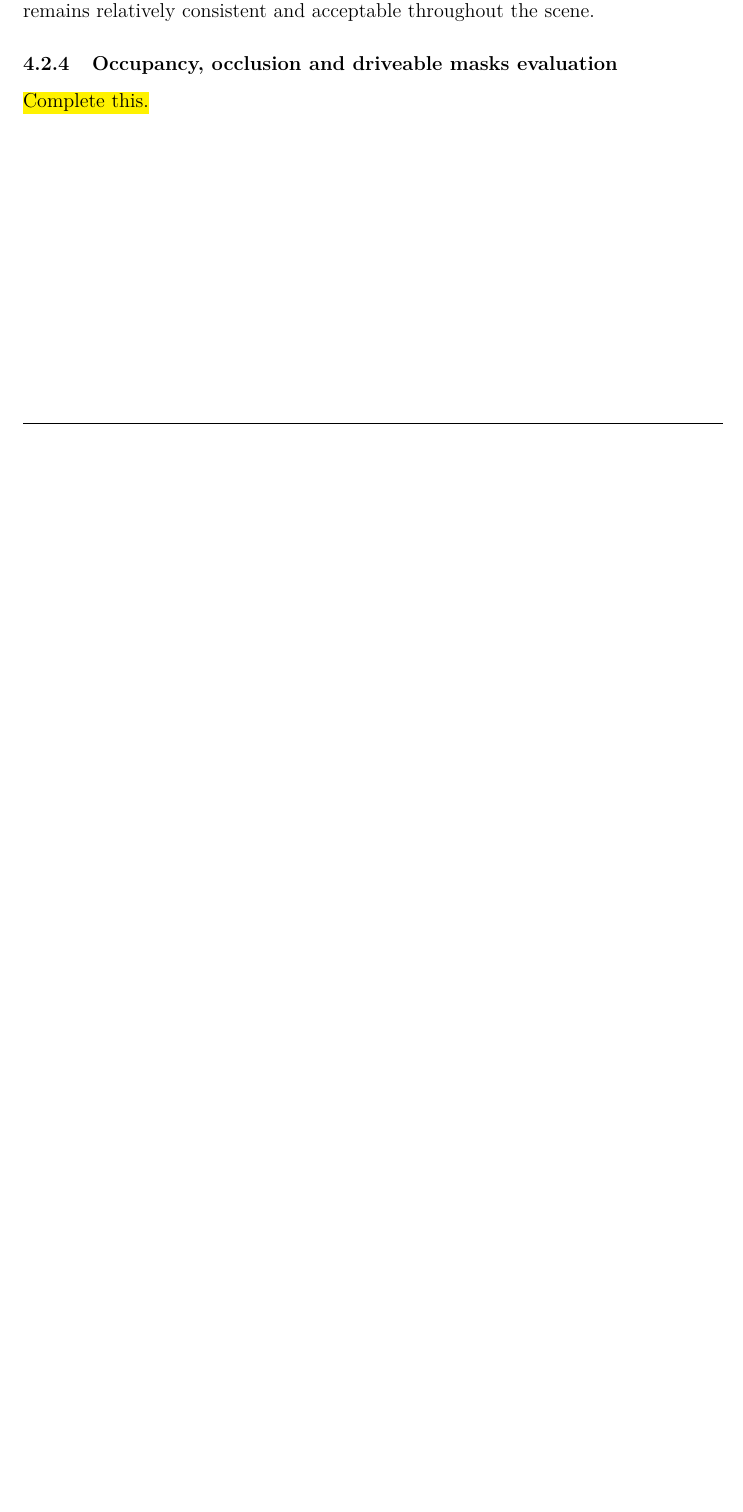
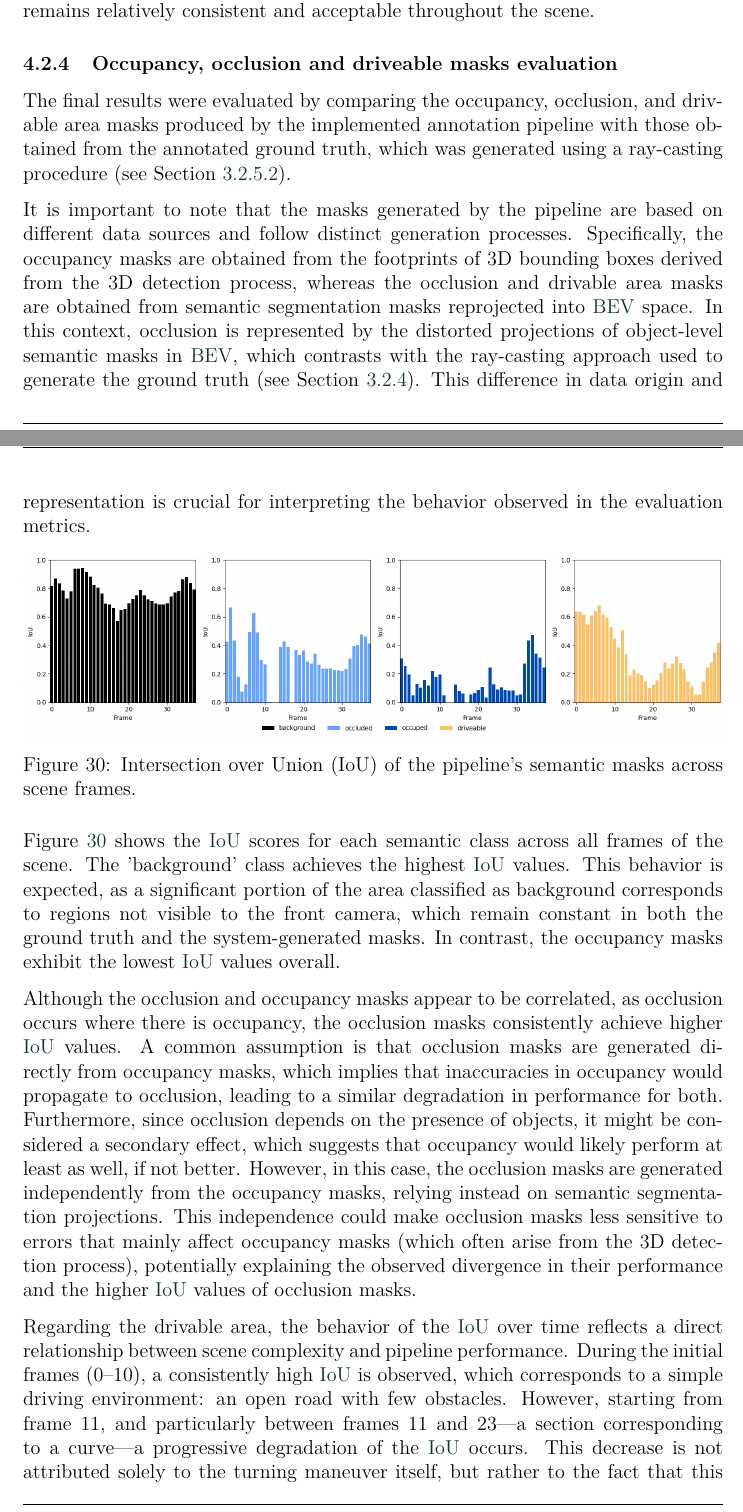
Before and after one commit to alanglk/BEV2Seg_2, a LaTeX document (documents/main.tex, which reads documents/sections/4-experiments_and_results.tex): part of page 52 of 65 before the commit and two parts of pages 52 and 53 of 67 after it, the two joined at a grey line, cut so that both start at the same text, the shorter picture padded with empty space. Compiled offline with pdfLaTeX.

Commit message:
Faltan los dos úlitmos párrafos del 4.2.4

```diff
--- a/documents/sections/4-experiments_and_results.tex
+++ b/documents/sections/4-experiments_and_results.tex
@@ -455,4 +455,29 @@ Generally, a high BBD can indicate an erroneous detection, as observed in frames
 In this sense, BBD stands out as a reliable metric for detecting potential outliers, particularly when BBD exceeds 1. On the other hand, when BBD remains below 1, it can be interpreted as an inverse confidence score: the lower the BBD, the more accurate the bounding box prediction is likely to be. Accordingly, most of the van detections maintain a BBD below 1, with an average value of approximately $0.67$ and a standar deviation of $0.11$. This suggests that, although the predicted bounding boxes may not align perfectly with the ground truth, their spatial positioning remains relatively consistent and acceptable throughout the scene.
 
 \subsubsection{Occupancy, occlusion and driveable masks evaluation}
-\hl{Complete this.}
+The final results were evaluated by comparing the occupancy, occlusion, and drivable area masks produced by the implemented annotation pipeline with those obtained from the annotated ground truth, which was generated using a ray-casting procedure (see Section~\ref{sec:bev_masks_evaluation_methodology}).
+
+It is important to note that the masks generated by the pipeline are based on different data sources and follow distinct generation processes. Specifically, the occupancy masks are obtained from the footprints of 3D bounding boxes derived from the 3D detection process, whereas the occlusion and drivable area masks are obtained from semantic segmentation masks reprojected into \aclink{BEV} space. In this context, occlusion is represented by the distorted projections of object-level semantic masks in \aclink{BEV}, which contrasts with the ray-casting approach used to generate the ground truth (see Section~\ref{sec:instance_bev_mask_methodology}). This difference in data origin and representation is crucial for interpreting the behavior observed in the evaluation metrics.
+
+\begin{figure}[h!]
+    \centering
+    \includegraphics[width=\linewidth]{./images/experiments/iou_occ2_masks.png}
+    \caption{Intersection over Union (IoU) of the pipeline's semantic masks across scene frames.}
+    \label{fig:scene_iou_occ2_masks}
+\end{figure}
+
+Figure~\ref{fig:scene_iou_occ2_masks} shows the \aclink{IoU} scores for each semantic class across all frames of the scene. The 'background' class achieves the highest \aclink{IoU} values. This behavior is expected, as a significant portion of the area classified as background corresponds to regions not visible to the front camera, which remain constant in both the ground truth and the system-generated masks. In contrast, the occupancy masks exhibit the lowest \aclink{IoU} values overall.
+
+Although the occlusion and occupancy masks appear to be correlated, as occlusion occurs where there is occupancy, the occlusion masks consistently achieve higher \aclink{IoU} values. A common assumption is that occlusion masks are generated directly from occupancy masks, which implies that inaccuracies in occupancy would propagate to occlusion, leading to a similar degradation in performance for both. Furthermore, since occlusion depends on the presence of objects, it might be considered a secondary effect, which suggests that occupancy would likely perform at least as well, if not better. However, in this case, the occlusion masks are generated independently from the occupancy masks, relying instead on semantic segmentation projections. This independence could make occlusion masks less sensitive to errors that mainly affect occupancy masks (which often arise from the 3D detection process), potentially explaining the observed divergence in their performance and the higher \aclink{IoU} values of occlusion masks.
+
+
+
+
+
+
+
+
+
+Regarding the drivable area, the behavior of the \aclink{IoU} over time reflects a direct relationship between scene complexity and pipeline performance. During the initial frames (0–10), a consistently high \aclink{IoU} is observed, which corresponds to a simple driving environment: an open road with few obstacles. However, starting from frame 11, and particularly between frames 11 and 23—a section corresponding to a curve—a progressive degradation of the \aclink{IoU} occurs. This decrease is not attributed solely to the turning maneuver itself, but rather to the fact that this curve coincides with a complex intersection, where the presence of more vehicles, pedestrians, and nearby objects generates more numerous occlusions and far more irregular contours for the drivable area.
+
+This increased complexity exposes the pipeline's limitations on two levels. First, it amplifies the noise in the semantic segmentation output, as the model struggles to accurately delineate drivable regions when they are fragmented by multiple obstacles. Second, it highlights the inherent divergence between the model's prediction—which is based on the visual appearance of the scene—and the ground truth, which defines drivable areas using idealized, geometrically perfect polygons. The combination of these factors—high scene density and the discrepancy between a visual representation and a structured reference—explains the observed decline in performance and aligns with the results from the 3D accuracy evaluation presented in Section X.
```
Also changed, not shown: documents/aux_experiments.txt (+6 -5 lines), documents/sections/3-methodology.tex (+4 -2 lines), documents/images/experiments/iou_occ2_masks.png (added), documents/sections/4-experiments_and_results.tex (2 more changed lines), 1 other file.
